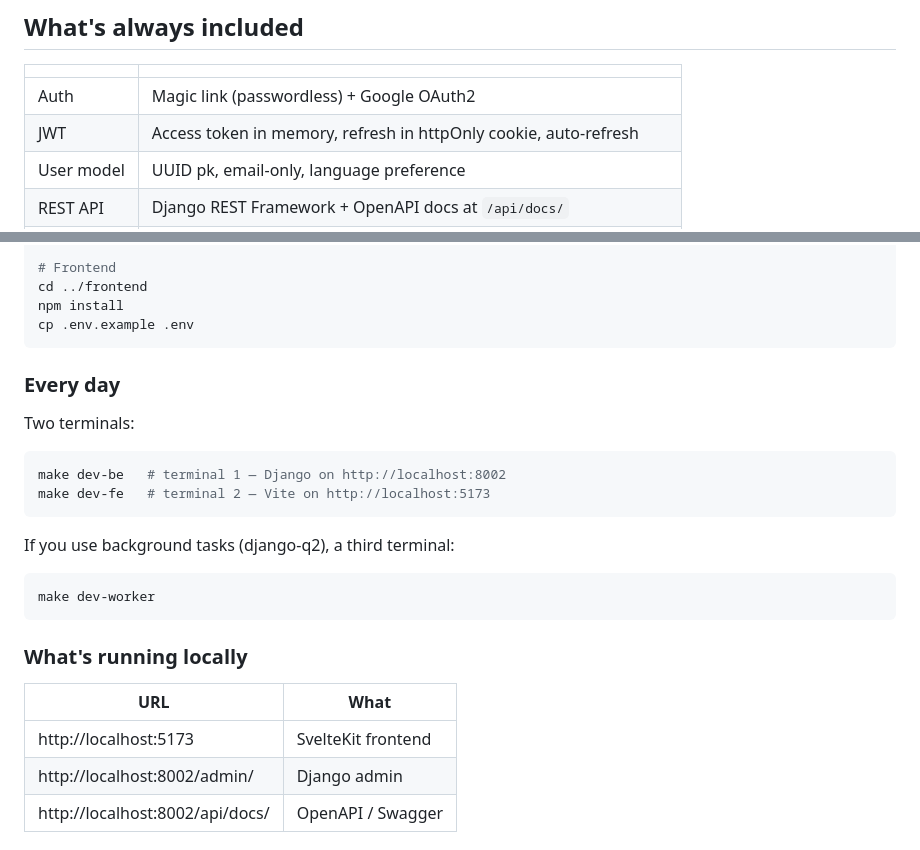
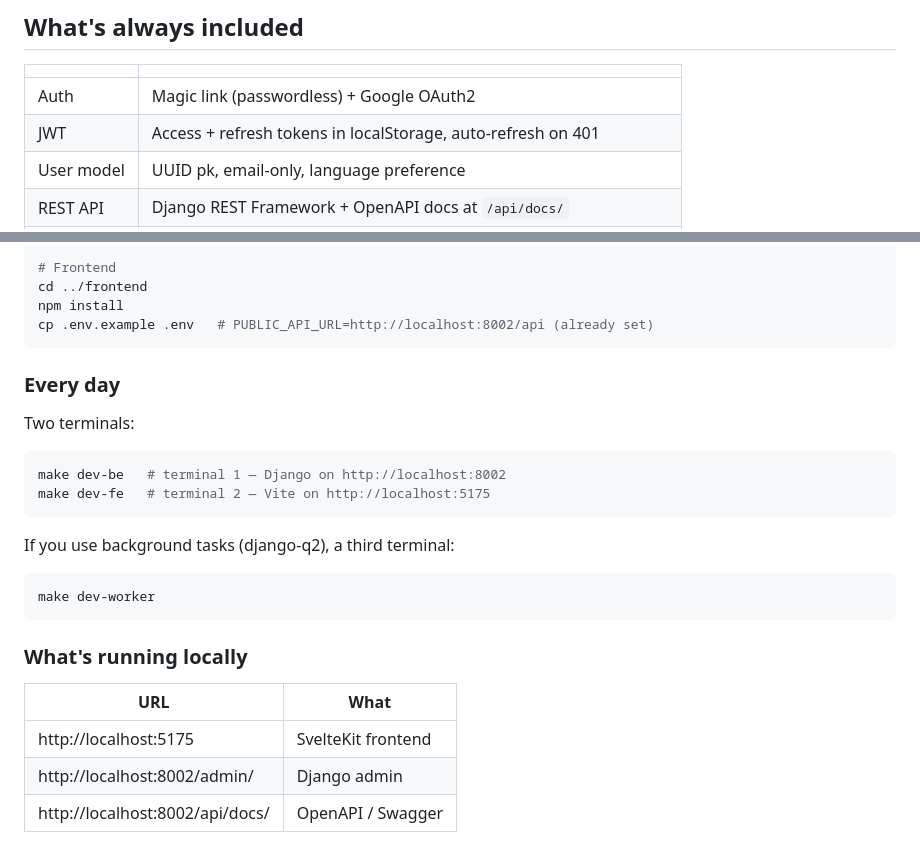
Before and after one commit to blindflugmoritz/saaskiller, a Markdown page: README.md, 2 parts joined by grey strips. Drawn GitHub-style.

Commit message:
docs: fix README and CLAUDE.md inaccuracies
- README: port 5173 → 5175 (two occurrences)
- README: JWT storage corrected (localStorage, not httpOnly cookie)
- README: frontend .env note clarifies PUBLIC_API_URL is pre-set
- CLAUDE.md: pytest settings module corrected to saaskiller.settings_test

Co-Authored-By: Claude Sonnet 4.6 <noreply@anthropic.com>

````diff
--- a/README.md
+++ b/README.md
@@ -17,7 +17,7 @@ cd my-project
 | | |
 |---|---|
 | Auth | Magic link (passwordless) + Google OAuth2 |
-| JWT | Access token in memory, refresh in httpOnly cookie, auto-refresh |
+| JWT | Access + refresh tokens in localStorage, auto-refresh on 401 |
 | User model | UUID pk, email-only, language preference |
 | REST API | Django REST Framework + OpenAPI docs at `/api/docs/` |
 | Frontend | SvelteKit + TypeScript + Tailwind 4 + shadcn-svelte |
@@ -59,7 +59,7 @@ python manage.py createsuperuser
 # Frontend
 cd ../frontend
 npm install
-cp .env.example .env
+cp .env.example .env   # PUBLIC_API_URL=http://localhost:8002/api (already set)
 ```
 
 ### Every day
@@ -68,7 +68,7 @@ Two terminals:
 
 ```bash
 make dev-be   # terminal 1 — Django on http://localhost:8002
-make dev-fe   # terminal 2 — Vite on http://localhost:5173
+make dev-fe   # terminal 2 — Vite on http://localhost:5175
 ```
 
 If you use background tasks (django-q2), a third terminal:
@@ -81,7 +81,7 @@ make dev-worker
 
 | URL | What |
 |---|---|
-| http://localhost:5173 | SvelteKit frontend |
+| http://localhost:5175 | SvelteKit frontend |
 | http://localhost:8002/admin/ | Django admin |
 | http://localhost:8002/api/docs/ | OpenAPI / Swagger |
 
````
Also changed, not shown: CLAUDE.md (+1 -1 lines).
